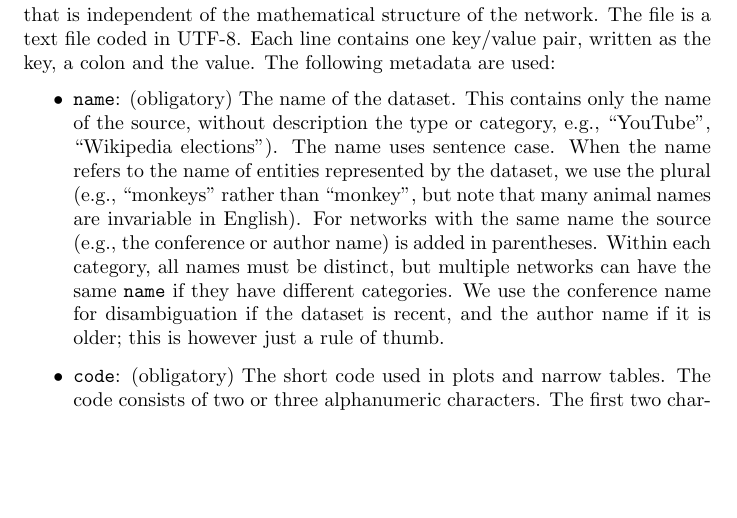
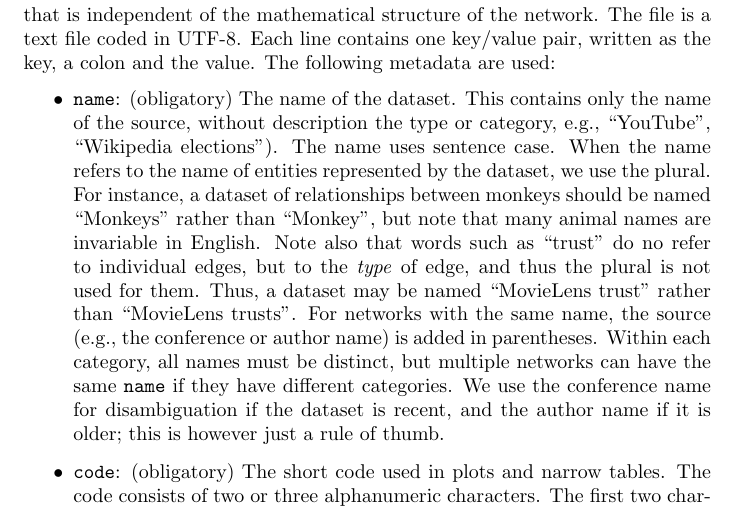
Before and after one commit to kunegis/konect-handbook, a LaTeX document (konect-handbook.tex): part of page 67 of 80, cut so that both start at the same text, the shorter picture padded with empty space. Compiled offline with pdfLaTeX.

Commit message:
note about "trust" in network names

```diff
--- a/konect-handbook.tex
+++ b/konect-handbook.tex
@@ -3797,9 +3797,14 @@ value.  The following metadata are used:
   e.g., ``YouTube'', ``Wikipedia elections'').  The name uses
   sentence case.
   When the name refers to the name of entities represented by the
-  dataset, we use the plural (e.g., ``monkeys'' rather than ``monkey'',
-  but note that many animal names are invariable in English).
-  For networks with the same name the source (e.g.,
+  dataset, we use the plural.
+  For instance, a dataset of relationships between monkeys should be named ``Monkeys'' rather than ``Monkey'',
+  but note that many animal names are invariable in English.
+  Note also that words such as ``trust'' do no refer to individual
+  edges, but to the \emph{type} of edge, and thus the plural is not used
+  for them.  Thus, a dataset may be named ``MovieLens trust'' rather
+  than ``MovieLens trusts''.
+  For networks with the same name, the source (e.g.,
   the conference or author name) is added in parentheses.  Within each category,
   all names must be distinct, but multiple networks can have the same
   \texttt{name} if they have different categories.  We use the
```
Also changed, not shown: konect-handbook.pdf.
